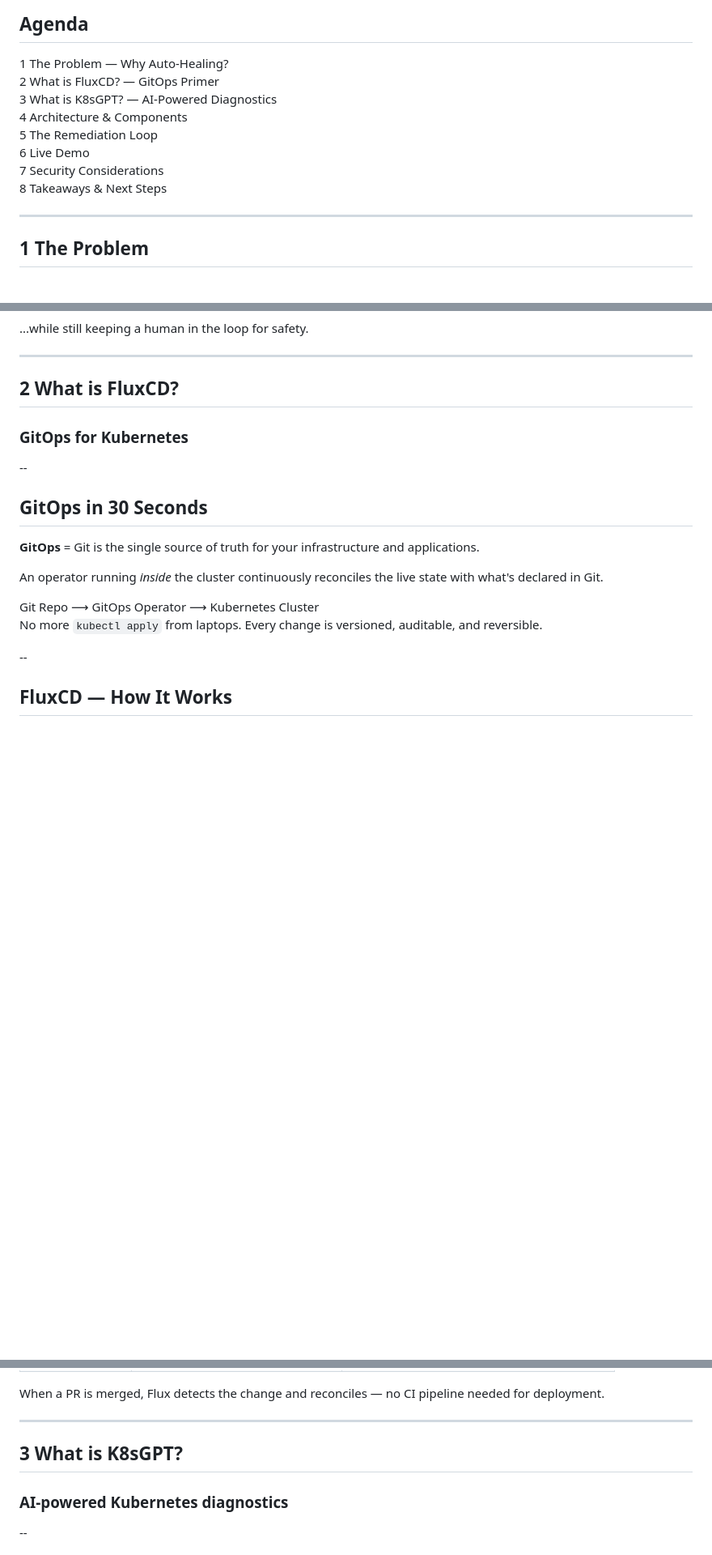
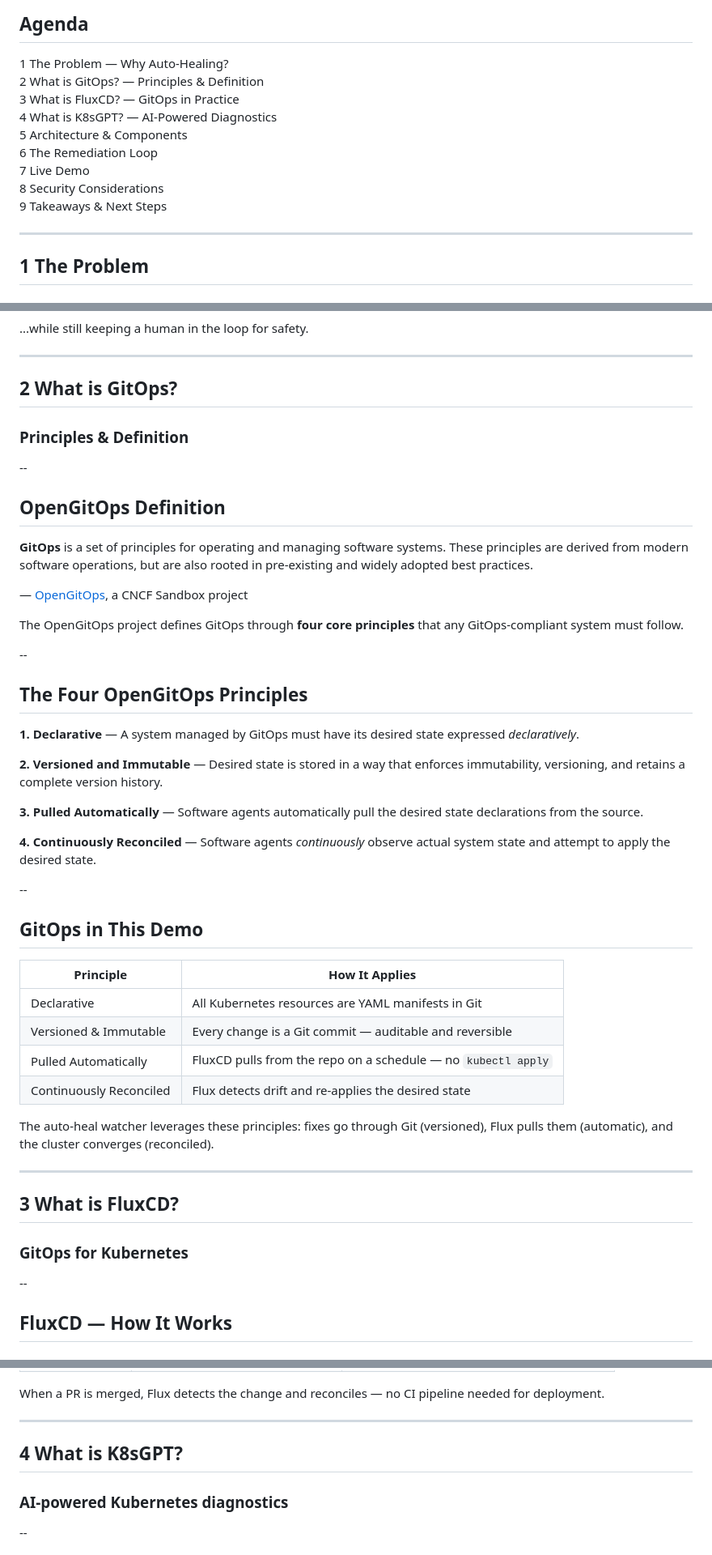
Before and after one commit to syalioune/k8sgpt-auto-heal-demo, a Markdown page: presentation/slides.md, 3 parts joined by grey strips. Shown at 81% size. GitHub-like rendering; blank space fills up the shorter version.

Commit message:
feat(presentation): add OpenGitOps definition and principles to slides.md
Adds a dedicated "What is GitOps?" section (section 2) before FluxCD
with the OpenGitOps (CNCF) definition and four core principles:
declarative, versioned & immutable, pulled automatically, continuously
reconciled. Includes a slide mapping each principle to this demo.
Renumbers all subsequent sections. Reverts accidental index.html edit
(slides.md is the source of truth).

Co-Authored-By: Claude Opus 4.6 <noreply@anthropic.com>

```diff
--- a/presentation/slides.md
+++ b/presentation/slides.md
@@ -33,13 +33,14 @@ with human-in-the-loop safety via Pull Requests
 
 <div style="max-width: 650px; margin: 0 auto;">
 <div class="agenda-item"><span class="step-number">1</span> The Problem — Why Auto-Healing?</div>
-<div class="agenda-item"><span class="step-number">2</span> What is FluxCD? — GitOps Primer</div>
-<div class="agenda-item"><span class="step-number">3</span> What is K8sGPT? — AI-Powered Diagnostics</div>
-<div class="agenda-item"><span class="step-number">4</span> Architecture &amp; Components</div>
-<div class="agenda-item"><span class="step-number">5</span> The Remediation Loop</div>
-<div class="agenda-item"><span class="step-number">6</span> Live Demo</div>
-<div class="agenda-item"><span class="step-number">7</span> Security Considerations</div>
-<div class="agenda-item"><span class="step-number">8</span> Takeaways &amp; Next Steps</div>
+<div class="agenda-item"><span class="step-number">2</span> What is GitOps? — Principles &amp; Definition</div>
+<div class="agenda-item"><span class="step-number">3</span> What is FluxCD? — GitOps in Practice</div>
+<div class="agenda-item"><span class="step-number">4</span> What is K8sGPT? — AI-Powered Diagnostics</div>
+<div class="agenda-item"><span class="step-number">5</span> Architecture &amp; Components</div>
+<div class="agenda-item"><span class="step-number">6</span> The Remediation Loop</div>
+<div class="agenda-item"><span class="step-number">7</span> Live Demo</div>
+<div class="agenda-item"><span class="step-number">8</span> Security Considerations</div>
+<div class="agenda-item"><span class="step-number">9</span> Takeaways &amp; Next Steps</div>
 </div>
 
 ---
@@ -80,30 +81,64 @@ They follow patterns that an LLM can learn to fix.
 
 ---
 
-## <span class="step-number">2</span> What is FluxCD?
+## <span class="step-number">2</span> What is GitOps?
 
-### GitOps for Kubernetes
+### Principles &amp; Definition
 
 --
 
-## GitOps in 30 Seconds
+## OpenGitOps Definition
 
 <div class="box">
-<p><strong>GitOps</strong> = Git is the single source of truth for your infrastructure and applications.</p>
-<p class="small" style="margin-top:8px;">An operator running <em>inside</em> the cluster continuously reconciles the live state with what's declared in Git.</p>
+<p><strong>GitOps</strong> is a set of principles for operating and managing software systems. These principles are derived from modern software operations, but are also rooted in pre-existing and widely adopted best practices.</p>
+<p class="small muted" style="margin-top:8px;">
+&mdash; <a href="https://opengitops.dev">OpenGitOps</a>, a CNCF Sandbox project
+</p>
 </div>
 
-<div style="text-align:center;">
-<span class="highlight-purple">Git Repo</span>
-<span class="flow-arrow"> &xrarr; </span>
-<span class="highlight-green">GitOps Operator</span>
-<span class="flow-arrow"> &xrarr; </span>
-<span class="highlight-indigo">Kubernetes Cluster</span>
+<p class="small" style="margin-top:15px;">
+The OpenGitOps project defines GitOps through <strong>four core principles</strong> that any GitOps-compliant system must follow.
+</p>
+
+--
+
+## The Four OpenGitOps Principles
+
+<div style="text-align:left; max-width:800px; margin:0 auto;">
+<div class="box">
+<p class="small"><strong class="highlight-indigo">1. Declarative</strong> — A system managed by GitOps must have its desired state expressed <em>declaratively</em>.</p>
+</div>
+<div class="box">
+<p class="small"><strong class="highlight-purple">2. Versioned and Immutable</strong> — Desired state is stored in a way that enforces immutability, versioning, and retains a complete version history.</p>
+</div>
+<div class="box">
+<p class="small"><strong class="highlight-green">3. Pulled Automatically</strong> — Software agents automatically pull the desired state declarations from the source.</p>
+</div>
+<div class="box">
+<p class="small"><strong class="highlight-orange">4. Continuously Reconciled</strong> — Software agents <em>continuously</em> observe actual system state and attempt to apply the desired state.</p>
+</div>
 </div>
 
-<p class="small muted" style="margin-top:15px;">
-No more <code>kubectl apply</code> from laptops. Every change is versioned, auditable, and reversible.
+--
+
+## GitOps in This Demo
+
+| Principle | How It Applies |
+|-----------|---------------|
+| <span class="highlight-indigo">Declarative</span> | All Kubernetes resources are YAML manifests in Git |
+| <span class="highlight-purple">Versioned &amp; Immutable</span> | Every change is a Git commit &mdash; auditable and reversible |
+| <span class="highlight-green">Pulled Automatically</span> | FluxCD pulls from the repo on a schedule &mdash; no <code>kubectl apply</code> |
+| <span class="highlight-orange">Continuously Reconciled</span> | Flux detects drift and re-applies the desired state |
+
+<p class="small muted" style="margin-top:12px;">
+The auto-heal watcher leverages these principles: fixes go through Git (versioned), Flux pulls them (automatic), and the cluster converges (reconciled).
 </p>
+
+---
+
+## <span class="step-number">3</span> What is FluxCD?
+
+### GitOps for Kubernetes
 
 --
 
@@ -141,7 +176,7 @@ When a PR is merged, Flux detects the change and reconciles &mdash; no CI pipeli
 
 ---
 
-## <span class="step-number">3</span> What is K8sGPT?
+## <span class="step-number">4</span> What is K8sGPT?
 
 ### AI-powered Kubernetes diagnostics
 
```
Also changed, not shown: other parts of presentation/slides.md (+5 -5 lines).
